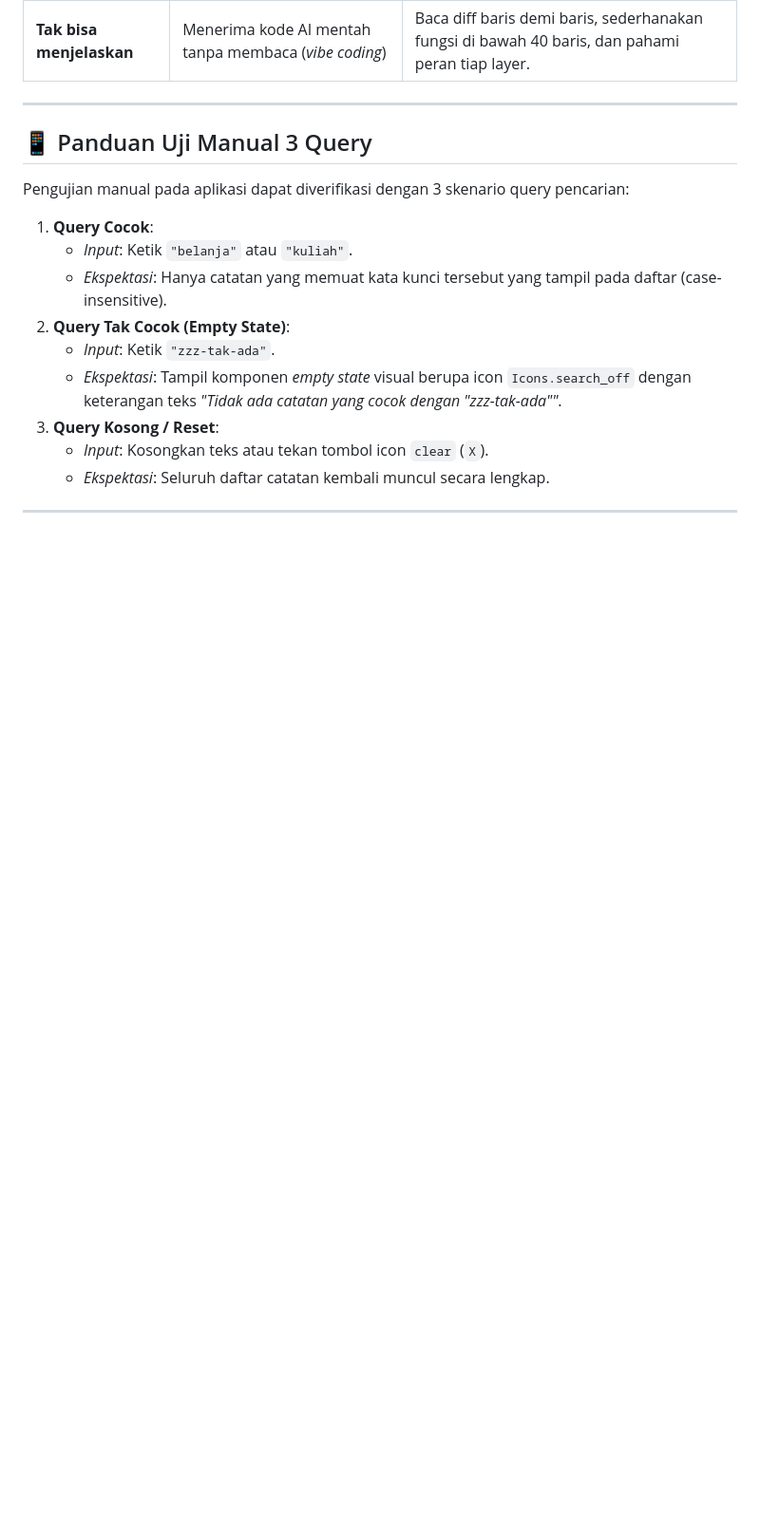
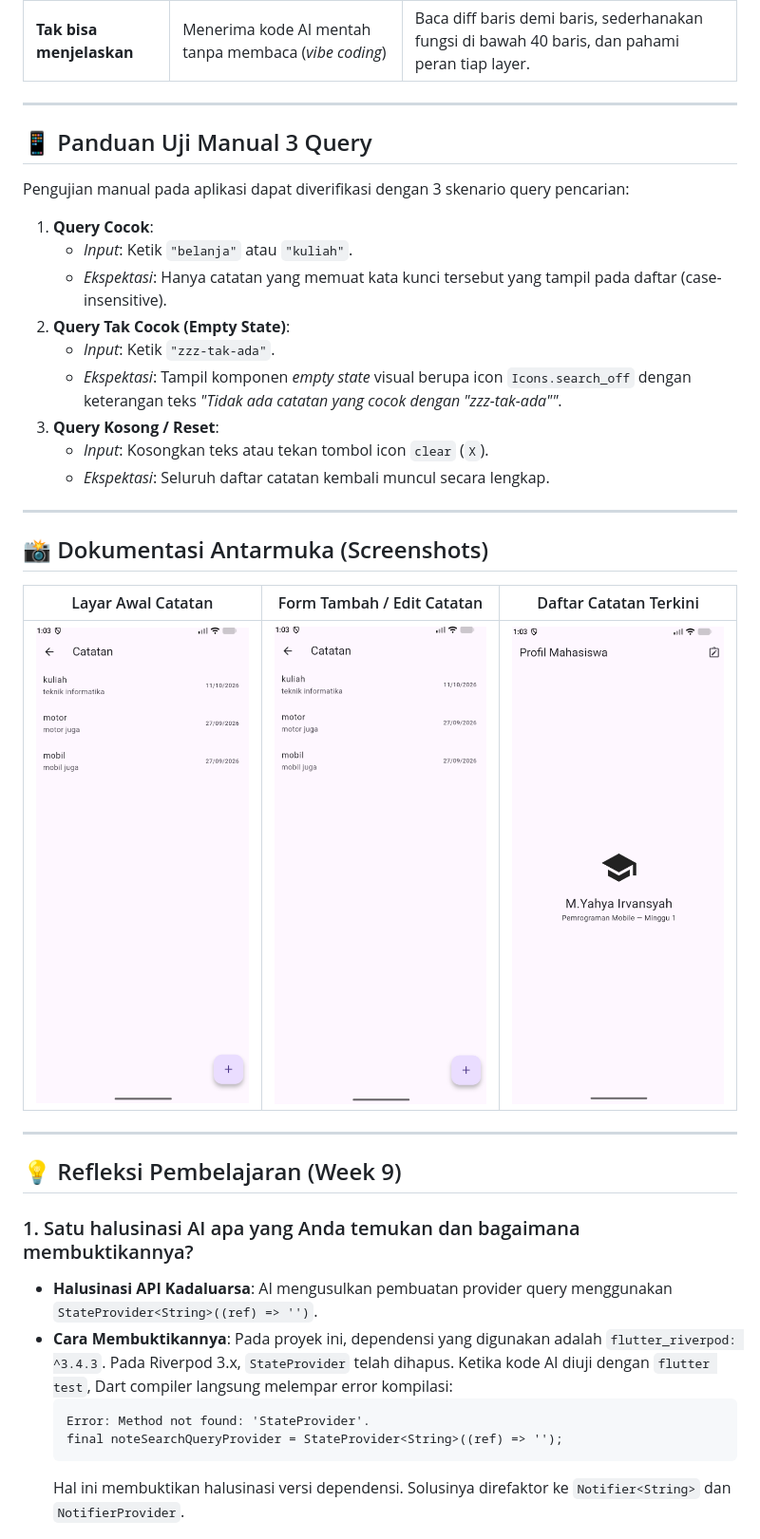
Before and after one commit to Yahya1805/M.Yahya-Irvansyah-mobile-course, a Markdown page: 09-week-9-ai-assisted-development/README.md, the part around one of its changes. Shown at 95% size. Rendered like a GitHub page; pictures changed too: 09-week-9-ai-assisted-development/screenshots/notes-before.png (added), 09-week-9-ai-assisted-development/screenshots/notes-dialog.png (added), 09-week-9-ai-assisted-development/screenshots/notes-list.png (added); blank space fills up the shorter version.

Commit message:
docs(week9): selesaikan tugas portofolio ai-assisted development, screenshots, dan refleksi

````diff
--- a/09-week-9-ai-assisted-development/README.md
+++ b/09-week-9-ai-assisted-development/README.md
@@ -149,3 +154,22 @@ Pengujian manual pada aplikasi dapat diverifikasi dengan 3 skenario query pencar
 
 ---
 
+## 📸 Dokumentasi Antarmuka (Screenshots)
+
+| Layar Awal Catatan | Form Tambah / Edit Catatan | Daftar Catatan Terkini |
+| :---: | :---: | :---: |
+| ![Notes Before](screenshots/notes-before.png) | ![Notes Dialog](screenshots/notes-dialog.png) | ![Notes List](screenshots/notes-list.png) |
+
+---
+
+## 💡 Refleksi Pembelajaran (Week 9)
+
+### 1. Satu halusinasi AI apa yang Anda temukan dan bagaimana membuktikannya?
+* **Halusinasi API Kadaluarsa**: AI mengusulkan pembuatan provider query menggunakan `StateProvider<String>((ref) => '')`.
+* **Cara Membuktikannya**: Pada proyek ini, dependensi yang digunakan adalah `flutter_riverpod: ^3.4.3`. Pada Riverpod 3.x, `StateProvider` telah dihapus. Ketika kode AI diuji dengan `flutter test`, Dart compiler langsung melempar error kompilasi:
+  ```text
+  Error: Method not found: 'StateProvider'.
+  final noteSearchQueryProvider = StateProvider<String>((ref) => '');
+  ```
+  Hal ini membuktikan halusinasi versi dependensi. Solusinya direfaktor ke `Notifier<String>` dan `NotifierProvider`.
+
````
Also changed, not shown: other parts of 09-week-9-ai-assisted-development/README.md (+25 -1 lines), 09-week-9-ai-assisted-development/docs/refleksi.md (added, +68 -0 lines).
